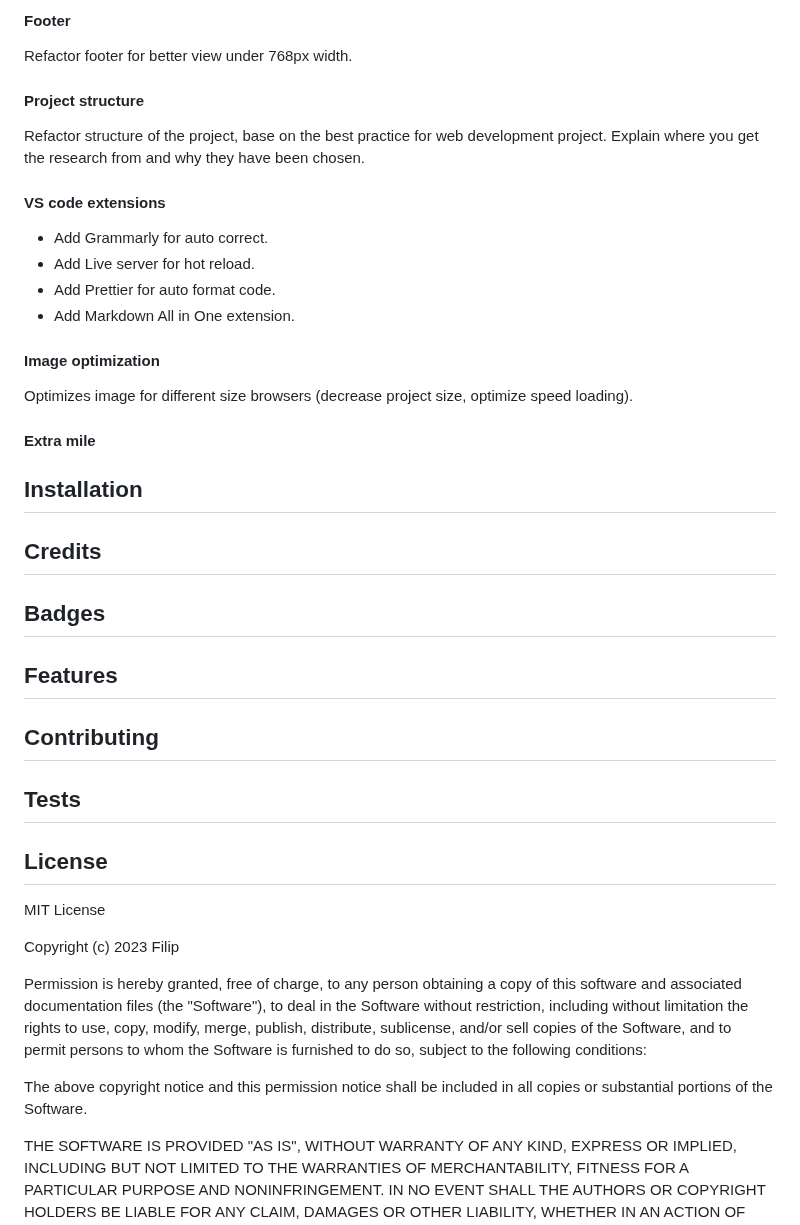
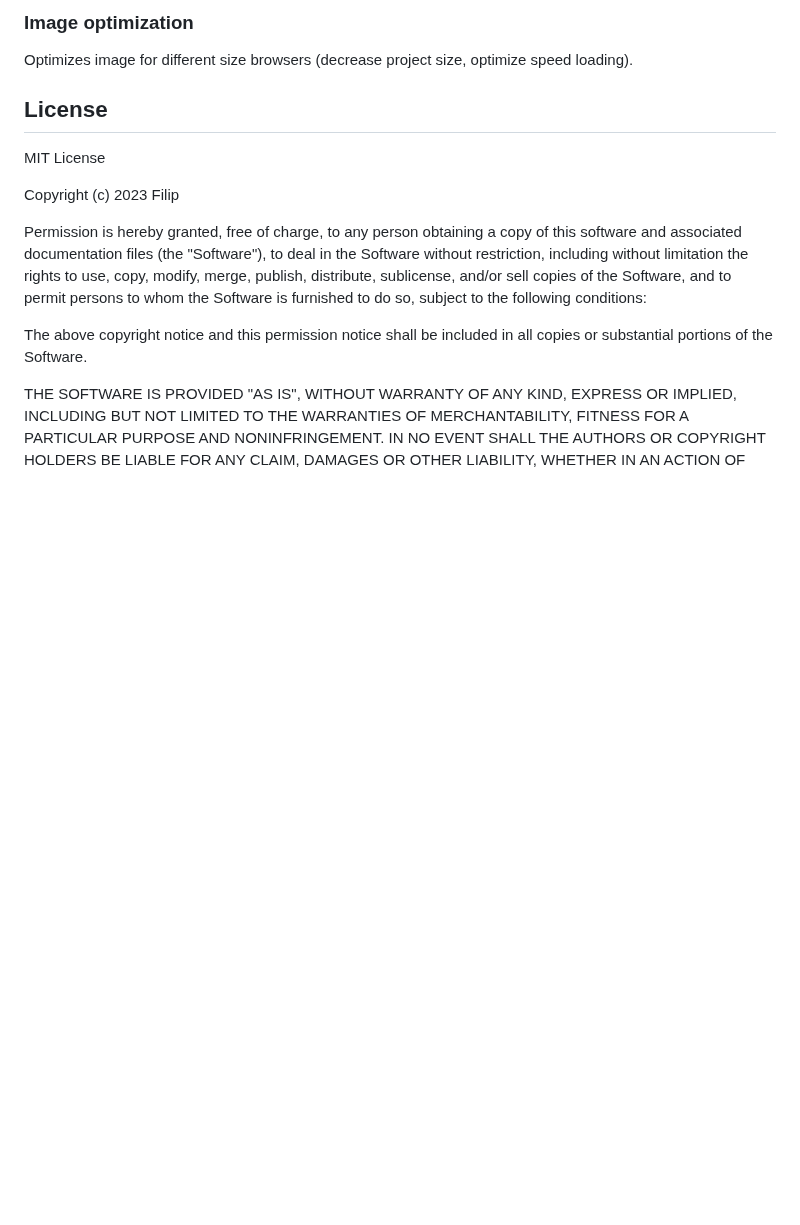
Before and after one commit to FilipPaskalev/horiseon, a Markdown page: README.md, the part around one of its changes. Drawn GitHub-style; blank space fills up the shorter version.

```diff
--- a/README.md
+++ b/README.md
@@ -72,36 +79,11 @@
 
-#### Footer
-
-Refactor footer for better view under 768px width.
-
-#### Project structure
-
-Refactor structure of the project, base on the best practice for web development project. Explain where you get the research from and why they have been chosen.
-
-#### VS code extensions
-
-* Add Grammarly for auto correct.
-* Add Live server for hot reload.
-* Add Prettier for auto format code.
-* Add Markdown All in One extension.
-
-#### Image optimization
+### Image optimization
 
 Optimizes image for different size browsers (decrease project size, optimize speed loading).
 
-#### Extra mile
+<!-- ## Contributing -->
 
-## Installation
-
-## Credits
-
-## Badges
-
-## Features
-
-## Contributing
-
-## Tests
+<!-- ## Tests -->
 
 ## License
 
```
Also changed, not shown: other parts of README.md (+44 -37 lines).
